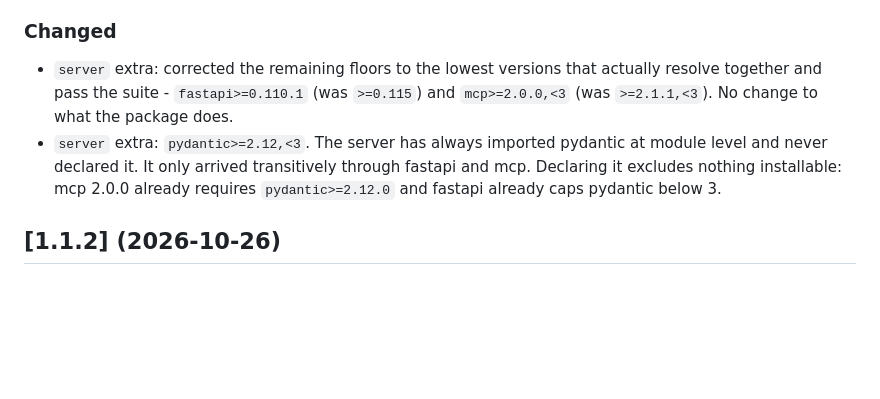
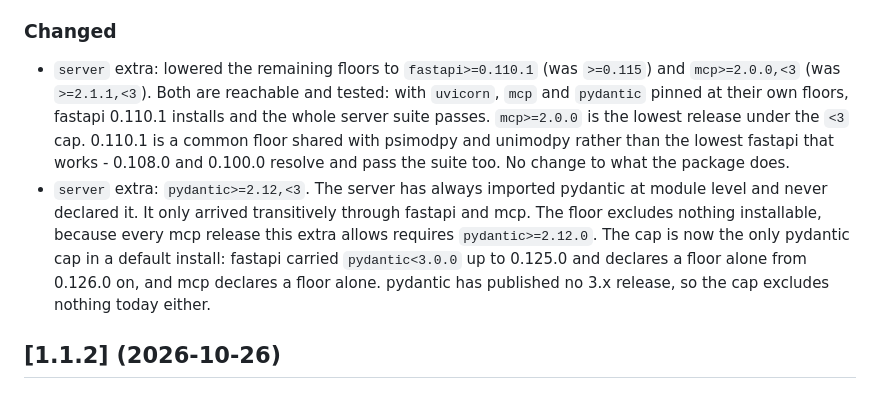
Before and after one commit to tacular-omics/uniprotptmpy, a Markdown page: CHANGELOG.md, the part around the change. Rendered like a GitHub page; blank space fills up the shorter version.

Commit message:
Correct the Unreleased floor claims against measurement (#52)
Swept the whole [Unreleased] section against `git diff v1.1.2..main` rather
than against anyone's account of it. Three claims did not hold.

The floor entry said the remaining floors were "the lowest versions that
actually resolve together and pass the suite". Measured: with uvicorn,
mcp and pydantic pinned at their own floors, fastapi 0.108.0 and 0.100.0
also resolve and pass all 18 server tests, so 0.110.1 is not the lowest
that works. It is a common floor shared with psimodpy and unimodpy, and
the entry now says that. mcp 2.0.0 is the lowest release under the <3
cap, which the entry now states instead of implying it was measured.

The pydantic entry said "fastapi already caps pydantic below 3". That
was true up to fastapi 0.125.0 and is false for a default install today:
fastapi declares only a floor from 0.126.0 on, so our <3 is the only
pydantic cap in the installed set. Rewritten to say so, with the note
that pydantic has published no 3.x release, so the cap excludes nothing
today either.

The uvicorn entry is unchanged: every mcp release the extra allows
requires uvicorn>=0.31.1, so the raise is masked everywhere but
emscripten, exactly as the entry already said.

Co-authored-by: Claude Opus 5 <noreply@anthropic.com>

```diff
--- a/CHANGELOG.md
+++ b/CHANGELOG.md
@@ -14,13 +14,20 @@
 
 ### Changed
 
-- `server` extra: corrected the remaining floors to the lowest versions that actually
-  resolve together and pass the suite - `fastapi>=0.110.1` (was `>=0.115`) and
-  `mcp>=2.0.0,<3` (was `>=2.1.1,<3`). No change to what the package does.
+- `server` extra: lowered the remaining floors to `fastapi>=0.110.1` (was `>=0.115`) and
+  `mcp>=2.0.0,<3` (was `>=2.1.1,<3`). Both are reachable and tested: with `uvicorn`,
+  `mcp` and `pydantic` pinned at their own floors, fastapi 0.110.1 installs and the whole
+  server suite passes. `mcp>=2.0.0` is the lowest release under the `<3` cap. 0.110.1 is
+  a common floor shared with psimodpy and unimodpy rather than the lowest
+  fastapi that works - 0.108.0 and 0.100.0 resolve and pass the suite too. No change to
+  what the package does.
 - `server` extra: `pydantic>=2.12,<3`. The server has always imported pydantic at module
-  level and never declared it. It only arrived transitively through fastapi and mcp.
-  Declaring it excludes nothing installable: mcp 2.0.0 already requires `pydantic>=2.12.0`
-  and fastapi already caps pydantic below 3.
+  level and never declared it. It only arrived transitively through fastapi and mcp. The
+  floor excludes nothing installable, because every mcp release this extra allows
+  requires `pydantic>=2.12.0`. The cap is now the only pydantic cap in a default install:
+  fastapi carried `pydantic<3.0.0` up to 0.125.0 and declares a floor alone from 0.126.0
+  on, and mcp declares a floor alone. pydantic has published no 3.x release, so the cap
+  excludes nothing today either.
 
 ## [1.1.2] (2026-10-26)
 
```
